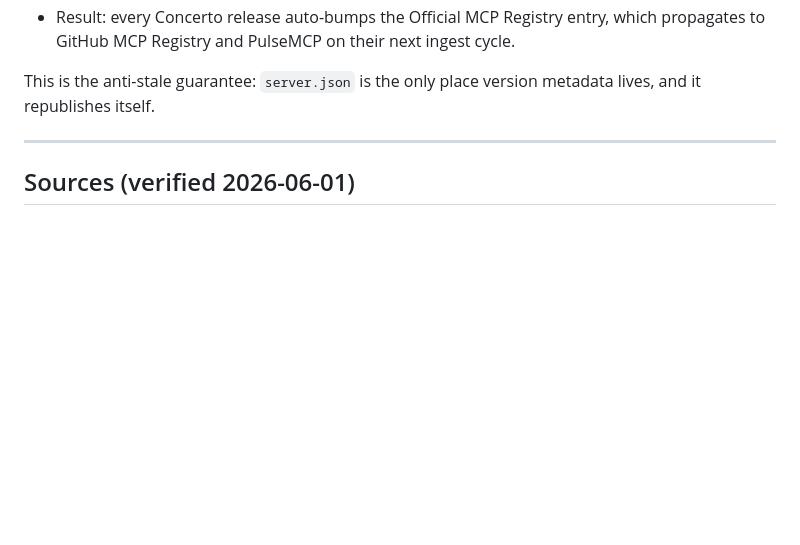
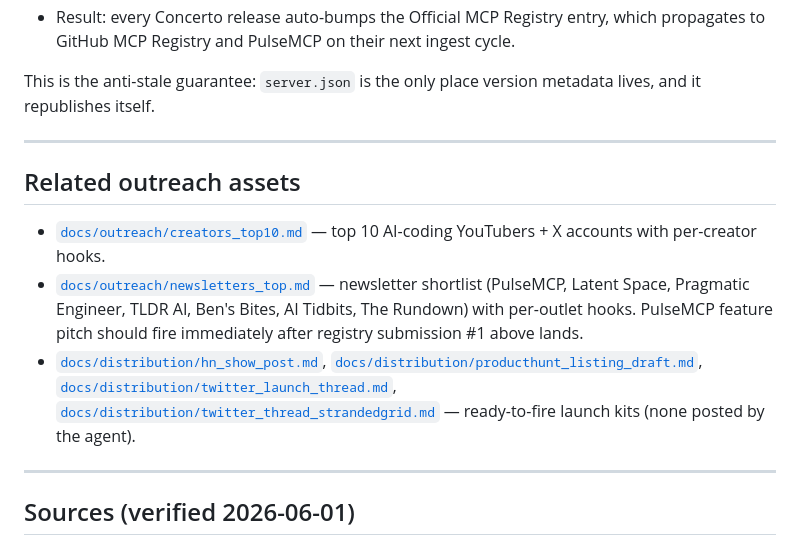
Before and after one commit to ethanadjedj-labs/concerto, a Markdown page: docs/DISTRIBUTION.md, the part around the change. Rendered like a GitHub page; blank space fills up the shorter version.

```diff
--- a/docs/DISTRIBUTION.md
+++ b/docs/DISTRIBUTION.md
@@ -162,6 +162,14 @@ This is the anti-stale guarantee: `server.json` is the only place version metada
 
 ---
 
+## Related outreach assets
+
+- [`docs/outreach/creators_top10.md`](outreach/creators_top10.md) — top 10 AI-coding YouTubers + X accounts with per-creator hooks.
+- [`docs/outreach/newsletters_top.md`](outreach/newsletters_top.md) — newsletter shortlist (PulseMCP, Latent Space, Pragmatic Engineer, TLDR AI, Ben's Bites, AI Tidbits, The Rundown) with per-outlet hooks. PulseMCP feature pitch should fire immediately after registry submission #1 above lands.
+- [`docs/distribution/hn_show_post.md`](distribution/hn_show_post.md), [`docs/distribution/producthunt_listing_draft.md`](distribution/producthunt_listing_draft.md), [`docs/distribution/twitter_launch_thread.md`](distribution/twitter_launch_thread.md), [`docs/distribution/twitter_thread_strandedgrid.md`](distribution/twitter_thread_strandedgrid.md) — ready-to-fire launch kits (none posted by the agent).
+
+---
+
 ## Sources (verified 2026-06-01)
 
 - [MCP Registry Quickstart](https://modelcontextprotocol.io/registry/quickstart)
```
Also changed, not shown: docs/outreach/newsletters_top.md (added, +313 -0 lines).
